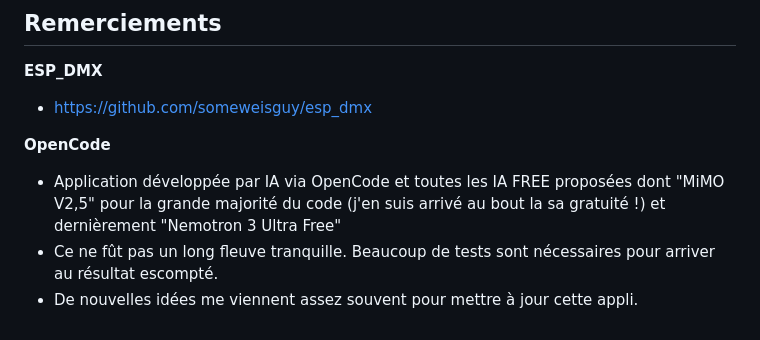
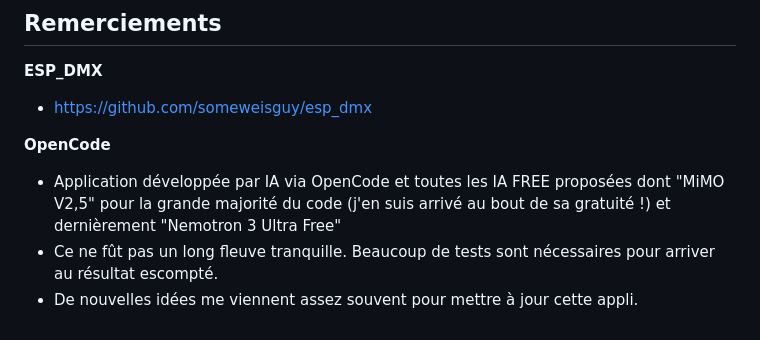
Before and after one commit to BobFredGard/DMX2, a Markdown page: README.md, the part around the change. Drawn GitHub-style.

Commit message:
Fix typo in OpenCode application description
Corrected a typo in the OpenCode application description.

```diff
--- a/README.md
+++ b/README.md
@@ -241,6 +241,6 @@ xattr -cr /Applications/LumiDMX.app
 - https://github.com/someweisguy/esp_dmx
 
 **OpenCode**
-- Application développée par IA via OpenCode et toutes les IA FREE proposées dont "MiMO V2,5" pour la grande majorité du code (j'en suis arrivé au bout la sa gratuité !) et dernièrement "Nemotron 3 Ultra Free"
+- Application développée par IA via OpenCode et toutes les IA FREE proposées dont "MiMO V2,5" pour la grande majorité du code (j'en suis arrivé au bout de sa gratuité !) et dernièrement "Nemotron 3 Ultra Free"
 - Ce ne fût pas un long fleuve tranquille. Beaucoup de tests sont nécessaires pour arriver au résultat escompté.
 - De nouvelles idées me viennent assez souvent pour mettre à jour cette appli.
```
